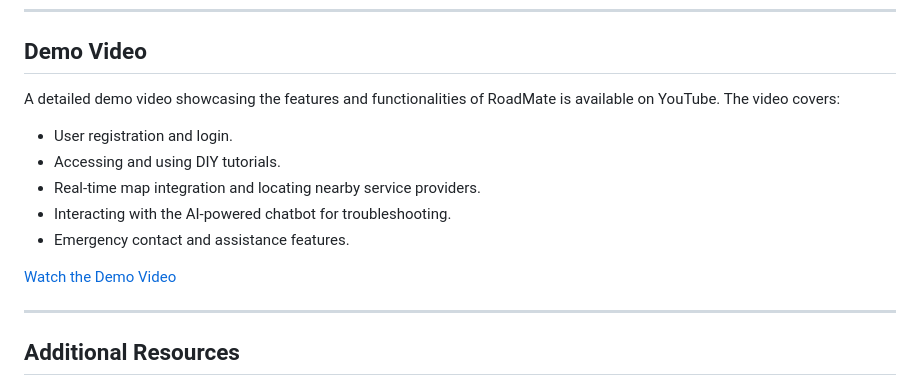
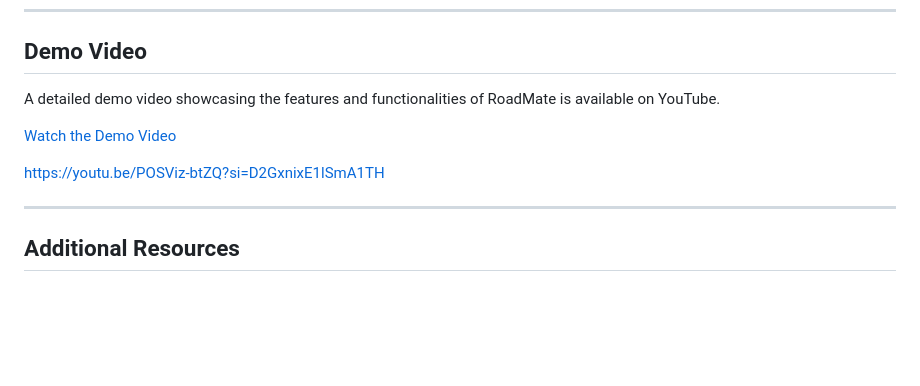
Before and after one commit to avgvcoding/hackathon-RoadMate, a Markdown page: README.md, the part around the change. Drawn GitHub-style; blank space fills up the shorter version.

```diff
--- a/README.md
+++ b/README.md
@@ -175,14 +175,11 @@ For additional technical details and further customizations, refer to the code c
 
 ## Demo Video
 
-A detailed demo video showcasing the features and functionalities of RoadMate is available on YouTube. The video covers:
-- User registration and login.
-- Accessing and using DIY tutorials.
-- Real-time map integration and locating nearby service providers.
-- Interacting with the AI-powered chatbot for troubleshooting.
-- Emergency contact and assistance features.
+A detailed demo video showcasing the features and functionalities of RoadMate is available on YouTube.
 
 [Watch the Demo Video](https://youtu.be/POSViz-btZQ?si=MJz1x2YMUmxyQ_hv)
+
+https://youtu.be/POSViz-btZQ?si=D2GxnixE1lSmA1TH
 
 ---
 
```
